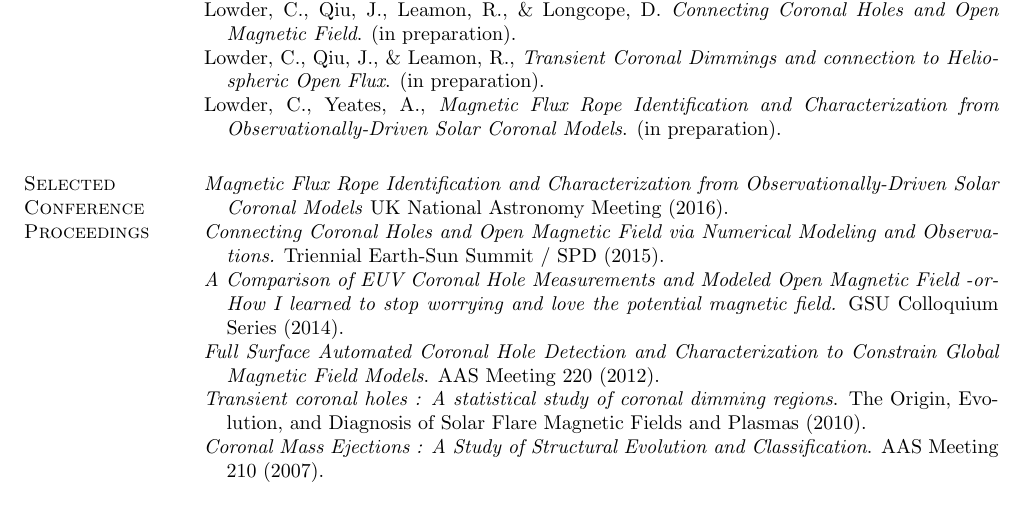
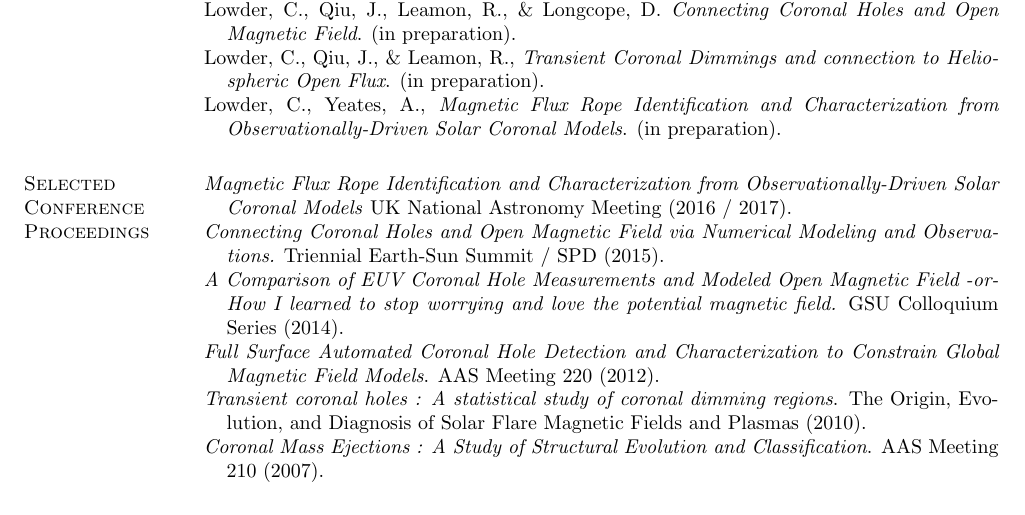
Before and after one commit to lowderchris/cv, a LaTeX CV (lowder-cv.tex): part of page 1 of 3, cut so that both start at the same text. Compiled offline with pdfLaTeX.

Commit message:
Updated CV with NAM talk

```diff
--- a/lowder-cv.tex
+++ b/lowder-cv.tex
@@ -120,7 +120,7 @@ Atlanta, Georgia, United States
 \hangindent=0.4cm Lowder, C., Yeates, A., \textit{Magnetic Flux Rope Identification and Characterization from\break Observationally-Driven Solar Coronal Models}. (in preparation).
 
 \section{Selected Conference Proceedings}
-\hangindent=0.4cm \textit{Magnetic Flux Rope Identification and Characterization from Observationally-Driven Solar Coronal Models} UK National Astronomy Meeting (2016).
+\hangindent=0.4cm \textit{Magnetic Flux Rope Identification and Characterization from Observationally-Driven Solar Coronal Models} UK National Astronomy Meeting (2016 / 2017).
 
 \hangindent=0.4cm \textit{Connecting Coronal Holes and Open Magnetic Field via Numerical Modeling and Observations.} Triennial Earth-Sun Summit  / SPD (2015).
 
```
Also changed, not shown: lowder-cv.pdf.
